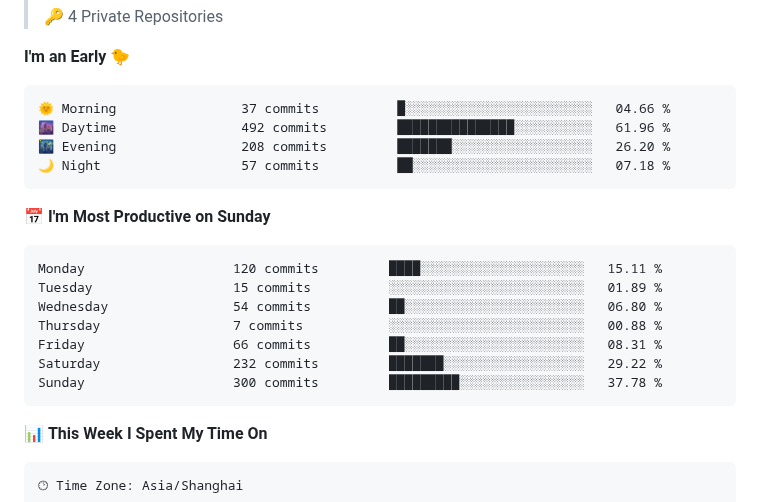
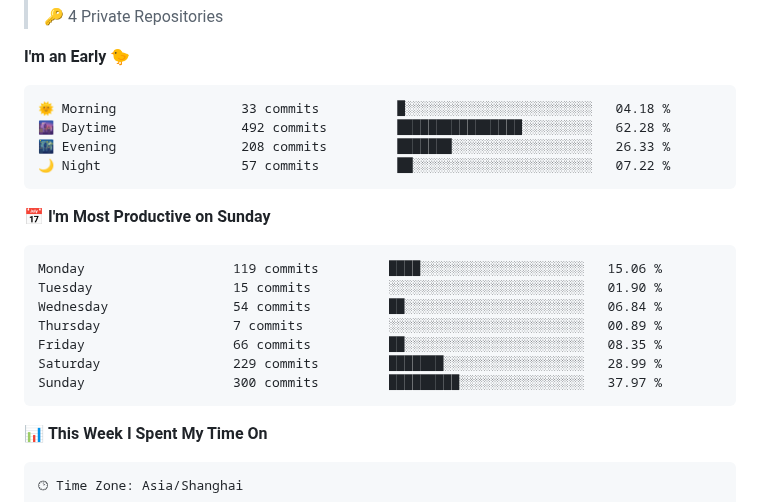
Before and after one commit to silence1018/silence1018, a Markdown page: README.md, the part around one of its changes. Drawn GitHub-style.

Commit message:
Updated with Dev Metrics

````diff
--- a/README.md
+++ b/README.md
@@ -29,21 +29,21 @@
 **I'm an Early 🐤**
 
 ```text
-🌞 Morning                37 commits          █░░░░░░░░░░░░░░░░░░░░░░░░   04.66 %
-🌆 Daytime                492 commits         ███████████████░░░░░░░░░░   61.96 %
-🌃 Evening                208 commits         ███████░░░░░░░░░░░░░░░░░░   26.20 %
-🌙 Night                  57 commits          ██░░░░░░░░░░░░░░░░░░░░░░░   07.18 %
+🌞 Morning                33 commits          █░░░░░░░░░░░░░░░░░░░░░░░░   04.18 %
+🌆 Daytime                492 commits         ████████████████░░░░░░░░░   62.28 %
+🌃 Evening                208 commits         ███████░░░░░░░░░░░░░░░░░░   26.33 %
+🌙 Night                  57 commits          ██░░░░░░░░░░░░░░░░░░░░░░░   07.22 %
 ```
 📅 **I'm Most Productive on Sunday**
 
 ```text
-Monday                   120 commits         ████░░░░░░░░░░░░░░░░░░░░░   15.11 %
-Tuesday                  15 commits          ░░░░░░░░░░░░░░░░░░░░░░░░░   01.89 %
-Wednesday                54 commits          ██░░░░░░░░░░░░░░░░░░░░░░░   06.80 %
-Thursday                 7 commits           ░░░░░░░░░░░░░░░░░░░░░░░░░   00.88 %
-Friday                   66 commits          ██░░░░░░░░░░░░░░░░░░░░░░░   08.31 %
-Saturday                 232 commits         ███████░░░░░░░░░░░░░░░░░░   29.22 %
-Sunday                   300 commits         █████████░░░░░░░░░░░░░░░░   37.78 %
+Monday                   119 commits         ████░░░░░░░░░░░░░░░░░░░░░   15.06 %
+Tuesday                  15 commits          ░░░░░░░░░░░░░░░░░░░░░░░░░   01.90 %
+Wednesday                54 commits          ██░░░░░░░░░░░░░░░░░░░░░░░   06.84 %
+Thursday                 7 commits           ░░░░░░░░░░░░░░░░░░░░░░░░░   00.89 %
+Friday                   66 commits          ██░░░░░░░░░░░░░░░░░░░░░░░   08.35 %
+Saturday                 229 commits         ███████░░░░░░░░░░░░░░░░░░   28.99 %
+Sunday                   300 commits         █████████░░░░░░░░░░░░░░░░   37.97 %
 ```
 
 
````
Also changed, not shown: other parts of README.md (+1 -1 lines).
